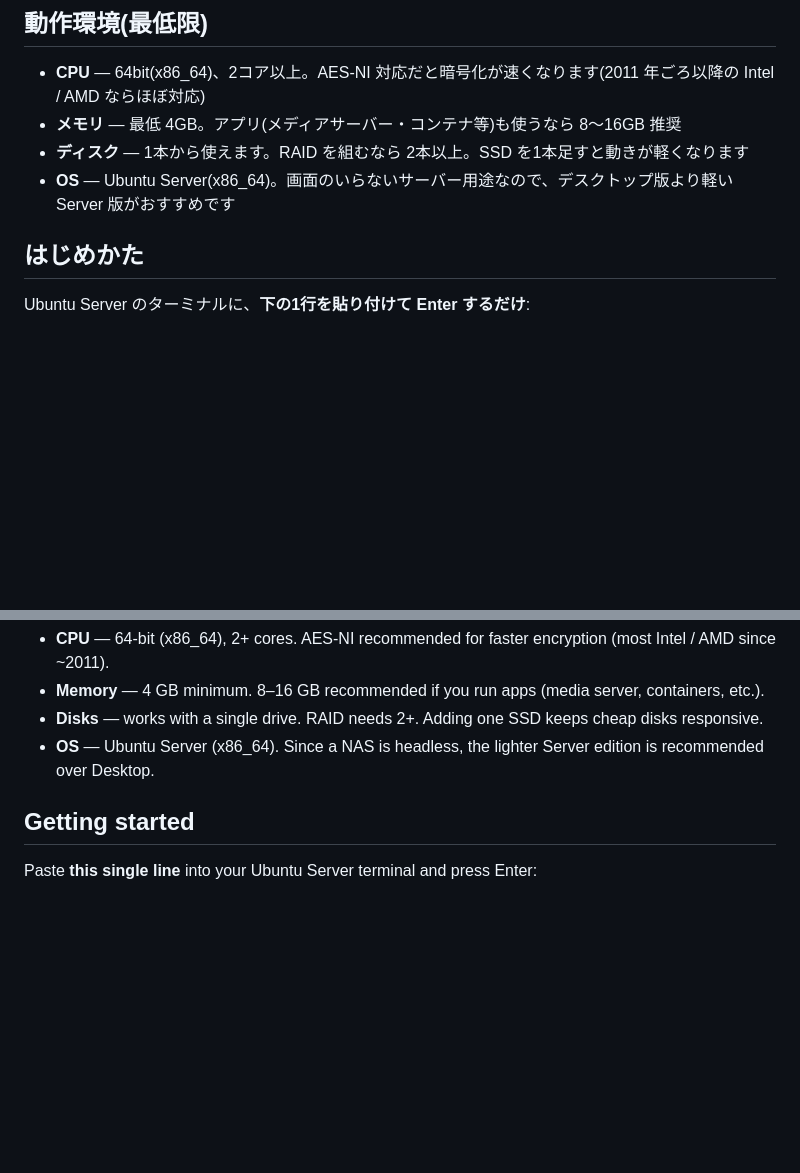
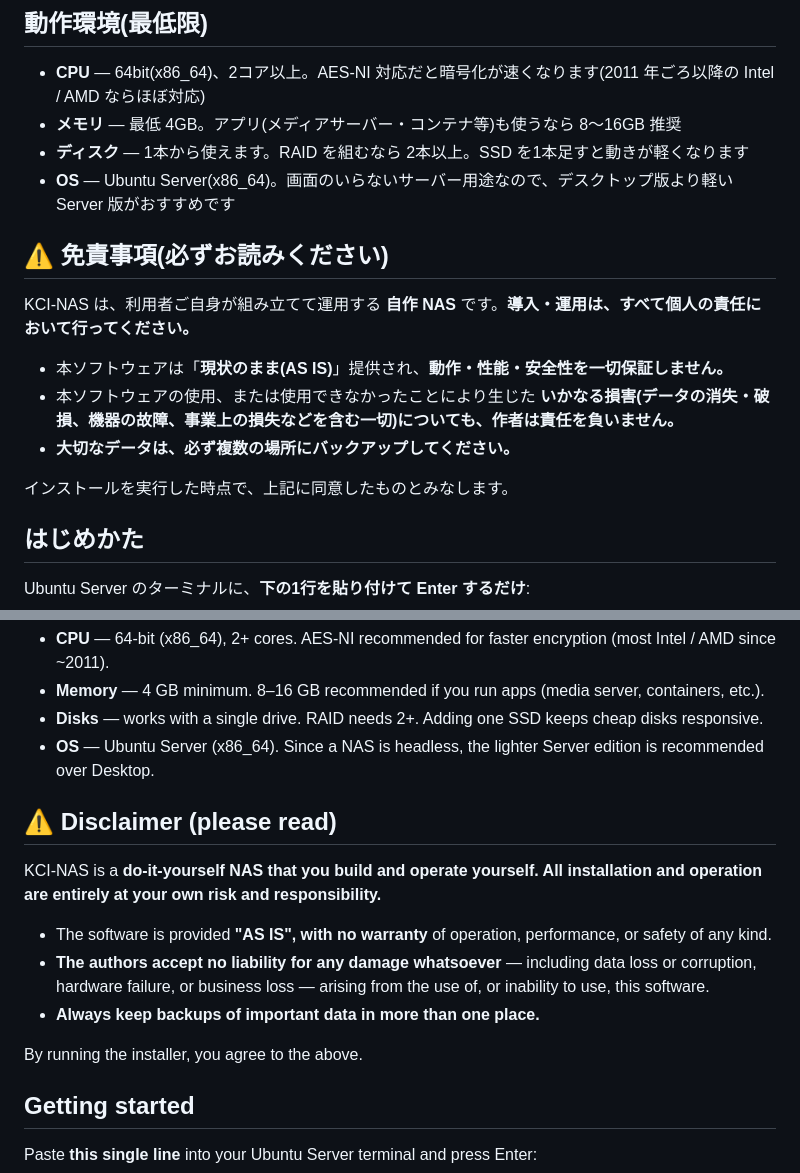
Before and after one commit to KimYuki3/KCI-NAS2, a Markdown page: README.md, 2 parts joined by grey strips. Drawn GitHub-style; blank space fills up the shorter version.

Commit message:
docs: 免責事項(自己責任・無保証・損害免責)を追加

```diff
--- a/README.md
+++ b/README.md
@@ -56,6 +56,16 @@
 - **メモリ** — 最低 4GB。アプリ(メディアサーバー・コンテナ等)も使うなら 8〜16GB 推奨
 - **ディスク** — 1本から使えます。RAID を組むなら 2本以上。SSD を1本足すと動きが軽くなります
 - **OS** — Ubuntu Server(x86_64)。画面のいらないサーバー用途なので、デスクトップ版より軽い Server 版がおすすめです
+
+## ⚠️ 免責事項(必ずお読みください)
+
+KCI-NAS は、利用者ご自身が組み立てて運用する **自作 NAS** です。**導入・運用は、すべて個人の責任において行ってください。**
+
+- 本ソフトウェアは「**現状のまま(AS IS)**」提供され、**動作・性能・安全性を一切保証しません。**
+- 本ソフトウェアの使用、または使用できなかったことにより生じた **いかなる損害(データの消失・破損、機器の故障、事業上の損失などを含む一切)についても、作者は責任を負いません。**
+- **大切なデータは、必ず複数の場所にバックアップしてください。**
+
+インストールを実行した時点で、上記に同意したものとみなします。
 
 ## はじめかた
 
@@ -145,6 +155,16 @@ from backup even if a PC dies.
 - **Disks** — works with a single drive. RAID needs 2+. Adding one SSD keeps cheap disks responsive.
 - **OS** — Ubuntu Server (x86_64). Since a NAS is headless, the lighter Server edition is recommended over Desktop.
 
+## ⚠️ Disclaimer (please read)
+
+KCI-NAS is a **do-it-yourself NAS that you build and operate yourself. All installation and operation are entirely at your own risk and responsibility.**
+
+- The software is provided **"AS IS", with no warranty** of operation, performance, or safety of any kind.
+- **The authors accept no liability for any damage whatsoever** — including data loss or corruption, hardware failure, or business loss — arising from the use of, or inability to use, this software.
+- **Always keep backups of important data in more than one place.**
+
+By running the installer, you agree to the above.
+
 ## Getting started
 
 Paste **this single line** into your Ubuntu Server terminal and press Enter:
```
Also changed, not shown: INSTALL.md (+4 -0 lines).
